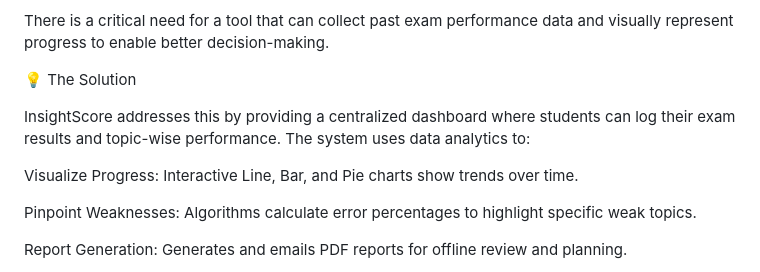
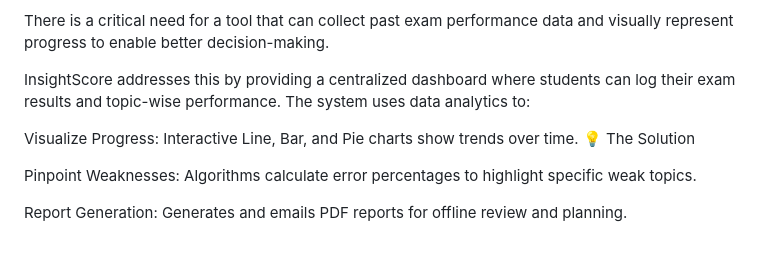
Before and after one commit to srijeetcoder/EXAM-PERFORMANCE-VISUALIZER, a Markdown page: README.md, the part around the change. Rendered like a GitHub page; blank space fills up the shorter version.

```diff
--- a/README.md
+++ b/README.md
@@ -11,11 +11,11 @@ Students often face difficulty in understanding their performance trends across
 
 There is a critical need for a tool that can collect past exam performance data and visually represent progress to enable better decision-making.
 
-💡 The Solution
 
 InsightScore addresses this by providing a centralized dashboard where students can log their exam results and topic-wise performance. The system uses data analytics to:
 
 Visualize Progress: Interactive Line, Bar, and Pie charts show trends over time.
+💡 The Solution
 
 Pinpoint Weaknesses: Algorithms calculate error percentages to highlight specific weak topics.
 
```
